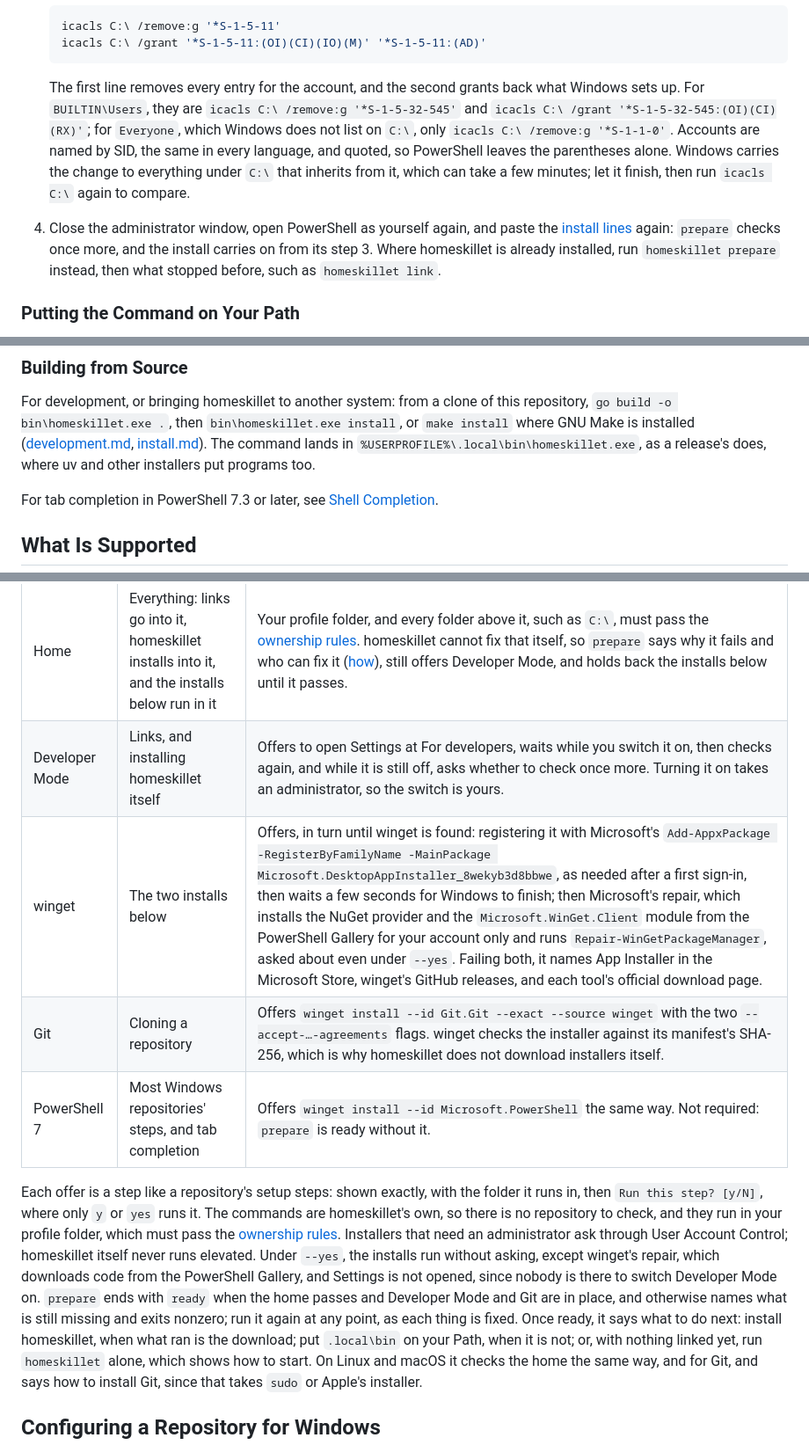
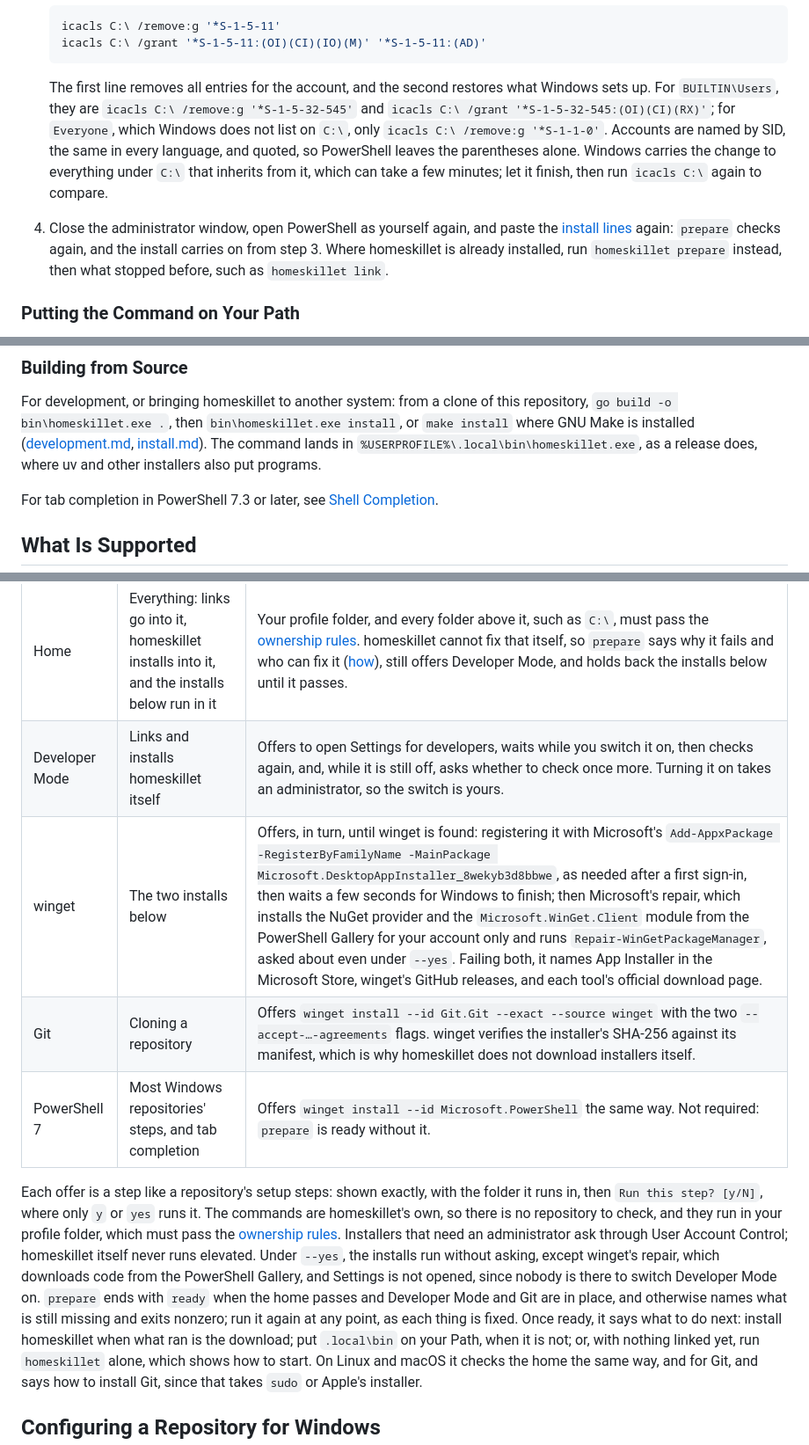
Before and after one commit to nicholashoule/homeskillet, a Markdown page: docs/windows.md, 3 parts joined by grey strips. Shown at 88% size. Drawn GitHub-style.

Commit message:
Update windows.md
Signed-off-by: Nicholas Houle <nicholashoule@users.noreply.github.com>

````diff
--- a/docs/windows.md
+++ b/docs/windows.md
@@ -89,14 +89,14 @@ To put back `C:\`:
    icacls C:\ /grant '*S-1-5-11:(OI)(CI)(IO)(M)' '*S-1-5-11:(AD)'
    ```
 
-   The first line removes every entry for the account, and the second grants back what Windows sets up. For
+   The first line removes all entries for the account, and the second restores what Windows sets up. For
    `BUILTIN\Users`, they are `icacls C:\ /remove:g '*S-1-5-32-545'` and `icacls C:\ /grant
    '*S-1-5-32-545:(OI)(CI)(RX)'`; for `Everyone`, which Windows does not list on `C:\`, only `icacls C:\ /remove:g
    '*S-1-1-0'`. Accounts are named by SID, the same in every language, and quoted, so PowerShell leaves the parentheses
    alone. Windows carries the change to everything under `C:\` that inherits from it, which can take a few minutes; let
    it finish, then run `icacls C:\` again to compare.
 4. Close the administrator window, open PowerShell as yourself again, and paste the [install lines](#installing) again:
-   `prepare` checks once more, and the install carries on from its step 3. Where homeskillet is already installed, run
+   `prepare` checks again, and the install carries on from step 3. Where homeskillet is already installed, run
    `homeskillet prepare` instead, then what stopped before, such as `homeskillet link`.
 
 ### Putting the Command on Your Path
@@ -121,7 +121,7 @@ variables, and tell Windows the environment changed, so new windows see the Path
 For development, or bringing homeskillet to another system: from a clone of this repository, `go build -o
 bin\homeskillet.exe .`, then `bin\homeskillet.exe install`, or `make install` where GNU Make is installed
 ([development.md](development.md#on-windows), [install.md](install.md#building-from-source)). The command lands in
-`%USERPROFILE%\.local\bin\homeskillet.exe`, as a release's does, where uv and other installers put programs too.
+`%USERPROFILE%\.local\bin\homeskillet.exe`, as a release does, where uv and other installers also put programs.
 
 For tab completion in PowerShell 7.3 or later, see [Shell Completion](install.md#shell-completion).
 
@@ -167,9 +167,9 @@ installed. It checks, in order:
 | Item | Needed for | When it is missing |
 |---|---|---|
 | Home | Everything: links go into it, homeskillet installs into it, and the installs below run in it | Your profile folder, and every folder above it, such as `C:\`, must pass the [ownership rules](#ownership-and-permissions). homeskillet cannot fix that itself, so `prepare` says why it fails and who can fix it ([how](#when-a-folder-is-writable-by-others)), still offers Developer Mode, and holds back the installs below until it passes. |
-| Developer Mode | Links, and installing homeskillet itself | Offers to open Settings at For developers, waits while you switch it on, then checks again, and while it is still off, asks whether to check once more. Turning it on takes an administrator, so the switch is yours. |
-| winget | The two installs below | Offers, in turn until winget is found: registering it with Microsoft's `Add-AppxPackage -RegisterByFamilyName -MainPackage Microsoft.DesktopAppInstaller_8wekyb3d8bbwe`, as needed after a first sign-in, then waits a few seconds for Windows to finish; then Microsoft's repair, which installs the NuGet provider and the `Microsoft.WinGet.Client` module from the PowerShell Gallery for your account only and runs `Repair-WinGetPackageManager`, asked about even under `--yes`. Failing both, it names App Installer in the Microsoft Store, winget's GitHub releases, and each tool's official download page. |
-| Git | Cloning a repository | Offers `winget install --id Git.Git --exact --source winget` with the two `--accept-…-agreements` flags. winget checks the installer against its manifest's SHA-256, which is why homeskillet does not download installers itself. |
+| Developer Mode | Links and installs homeskillet itself | Offers to open Settings for developers, waits while you switch it on, then checks again, and, while it is still off, asks whether to check once more. Turning it on takes an administrator, so the switch is yours. |
+| winget | The two installs below | Offers, in turn, until winget is found: registering it with Microsoft's `Add-AppxPackage -RegisterByFamilyName -MainPackage Microsoft.DesktopAppInstaller_8wekyb3d8bbwe`, as needed after a first sign-in, then waits a few seconds for Windows to finish; then Microsoft's repair, which installs the NuGet provider and the `Microsoft.WinGet.Client` module from the PowerShell Gallery for your account only and runs `Repair-WinGetPackageManager`, asked about even under `--yes`. Failing both, it names App Installer in the Microsoft Store, winget's GitHub releases, and each tool's official download page. |
+| Git | Cloning a repository | Offers `winget install --id Git.Git --exact --source winget` with the two `--accept-…-agreements` flags. winget verifies the installer's SHA-256 against its manifest, which is why homeskillet does not download installers itself. |
 | PowerShell 7 | Most Windows repositories' steps, and tab completion | Offers `winget install --id Microsoft.PowerShell` the same way. Not required: `prepare` is ready without it. |
 
 Each offer is a step like a repository's setup steps: shown exactly, with the folder it runs in, then `Run this step?
@@ -179,7 +179,7 @@ an administrator ask through User Account Control; homeskillet itself never runs
 run without asking, except winget's repair, which downloads code from the PowerShell Gallery, and Settings is not
 opened, since nobody is there to switch Developer Mode on. `prepare` ends with `ready` when the home passes and
 Developer Mode and Git are in place, and otherwise names what is still missing and exits nonzero; run it again at any
-point, as each thing is fixed. Once ready, it says what to do next: install homeskillet, when what ran is the download;
+point, as each thing is fixed. Once ready, it says what to do next: install homeskillet when what ran is the download;
 put `.local\bin` on your Path, when it is not; or, with nothing linked yet, run `homeskillet` alone, which shows how to
 start. On Linux and macOS it checks the home the same way, and for Git, and says how to install Git, since that takes
 `sudo` or Apple's installer.
````
Also changed, not shown: other parts of docs/windows.md (+8 -8 lines).
